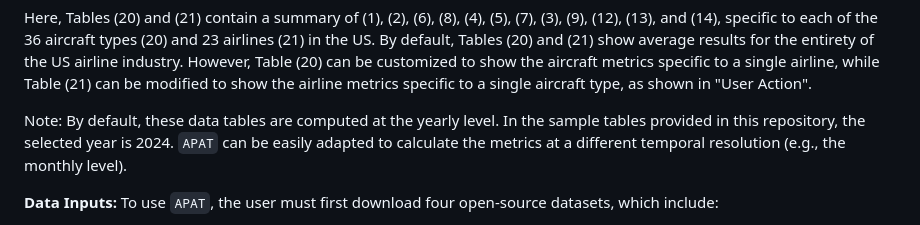
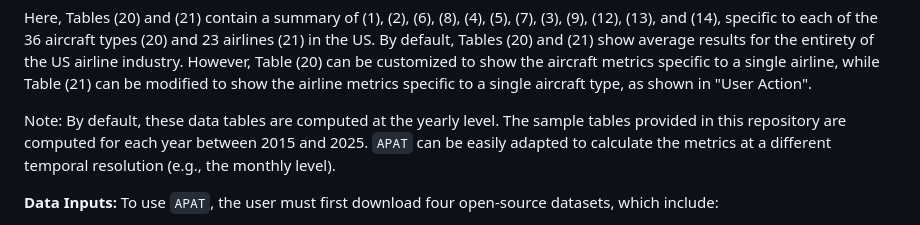
Before and after one commit to andyeske/Airline-Data-Analysis-Tools, a Markdown page: README.md, the part around the change. GitHub-like rendering.

````diff
--- a/README.md
+++ b/README.md
@@ -51,7 +51,7 @@ Welcome to the revamped MIT Airline Data Project (ADP)! This open-source reposit
 
 Here, Tables (20) and (21) contain a summary of (1), (2), (6), (8), (4), (5), (7), (3), (9), (12), (13), and (14), specific to each of the 36 aircraft types (20) and 23 airlines (21) in the US. By default, Tables (20) and (21) show average results for the entirety of the US airline industry. However, Table (20) can be customized to show the aircraft metrics specific to a single airline, while Table (21) can be modified to show the airline metrics specific to a single aircraft type, as shown in "User Action".
 
-Note: By default, these data tables are computed at the yearly level. In the sample tables provided in this repository, the selected year is 2024. ```APAT``` can be easily adapted to calculate the metrics at a different temporal resolution (e.g., the monthly level).
+Note: By default, these data tables are computed at the yearly level. The sample tables provided in this repository are computed for each year between 2015 and 2025. ```APAT``` can be easily adapted to calculate the metrics at a different temporal resolution (e.g., the monthly level).
 
 **Data Inputs:** To use ```APAT```, the user must first download four open-source datasets, which include:
 * [BTS T-100 Domestic Segment (US Carriers Only)](https://www.transtats.bts.gov/Fields.asp?gnoyr_VQ=GDM) dataset. Select "All" for _Filter Geography_, "2024" for _Filter Year_ (or any desired year), and "All Months" for _Filter Month_. For the entries to download, only select a) Departures Performed | b) Seats | c) Passengers | d) Distance | e) Ramp to Ramp Time | f) Unique Carrier | g) Origin | h) Destination | i) Aircraft Type | j) Year | k) Month.
````
